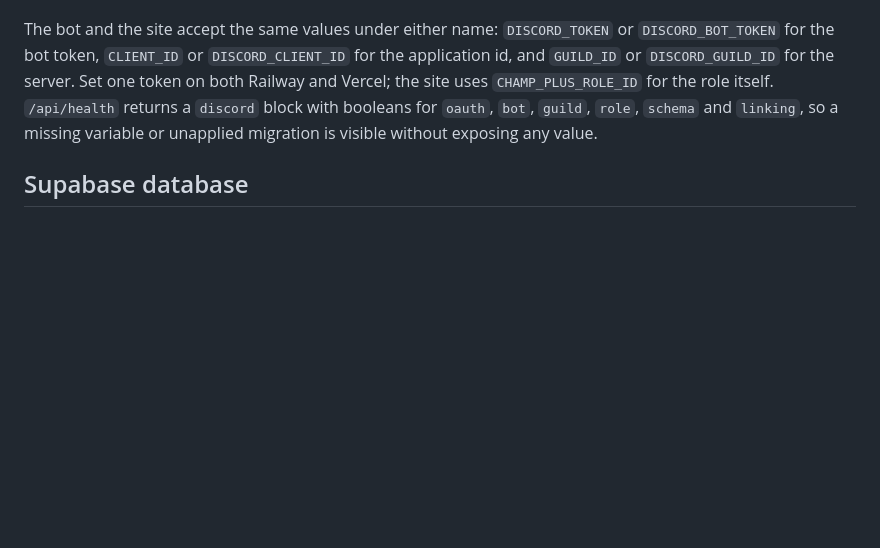
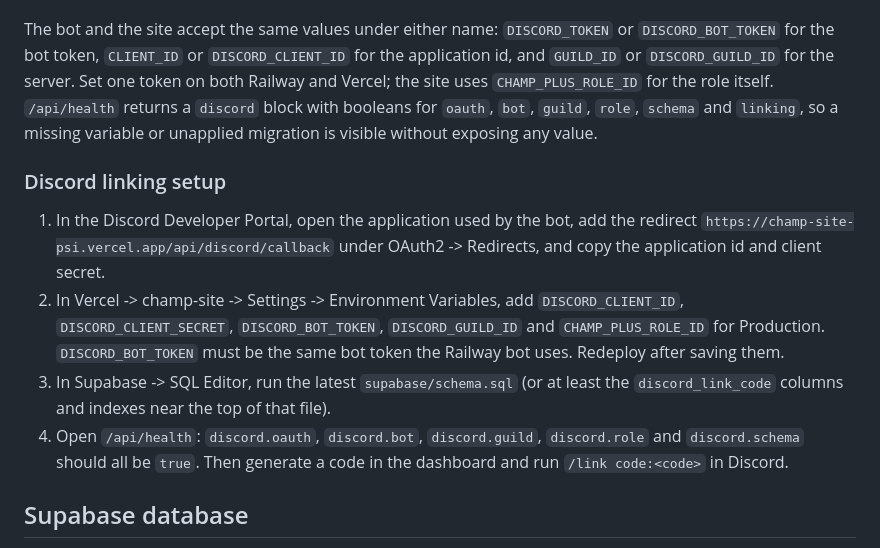
Before and after one commit to ingmarltd11-cyber/champ-site, a Markdown page: VERCEL-SUPABASE-SETUP.md, the part around the change. Rendered like a GitHub page; blank space fills up the shorter version.

Commit message:
Document the Discord linking production checklist
List the exact OAuth redirect, Vercel variables, Supabase migration and health checks needed to enable account linking.

```diff
--- a/VERCEL-SUPABASE-SETUP.md
+++ b/VERCEL-SUPABASE-SETUP.md
@@ -69,6 +69,21 @@ uses `CHAMP_PLUS_ROLE_ID` for the role itself. `/api/health` returns a `discord`
 for `oauth`, `bot`, `guild`, `role`, `schema` and `linking`, so a missing variable or unapplied
 migration is visible without exposing any value.
 
+### Discord linking setup
+
+1. In the Discord Developer Portal, open the application used by the bot, add the redirect
+   `https://champ-site-psi.vercel.app/api/discord/callback` under OAuth2 -> Redirects, and copy the
+   application id and client secret.
+2. In Vercel -> champ-site -> Settings -> Environment Variables, add `DISCORD_CLIENT_ID`,
+   `DISCORD_CLIENT_SECRET`, `DISCORD_BOT_TOKEN`, `DISCORD_GUILD_ID` and `CHAMP_PLUS_ROLE_ID` for
+   Production. `DISCORD_BOT_TOKEN` must be the same bot token the Railway bot uses. Redeploy after
+   saving them.
+3. In Supabase -> SQL Editor, run the latest `supabase/schema.sql` (or at least the
+   `discord_link_code` columns and indexes near the top of that file).
+4. Open `/api/health`: `discord.oauth`, `discord.bot`, `discord.guild`, `discord.role` and
+   `discord.schema` should all be `true`. Then generate a code in the dashboard and run
+   `/link code:<code>` in Discord.
+
 ## Supabase database
 
 Connected Supabase project: **Champclient** (`ykmhjkkkskqyvdphzmkw`, `eu-west-1`). The website uses the service key server-side through PostgREST and Storage. Apply `supabase/schema.sql` when setting up the full website schema. Do not run the legacy instructions for creating a new Supabase project or for the Discord bot schema against this site project.
```
